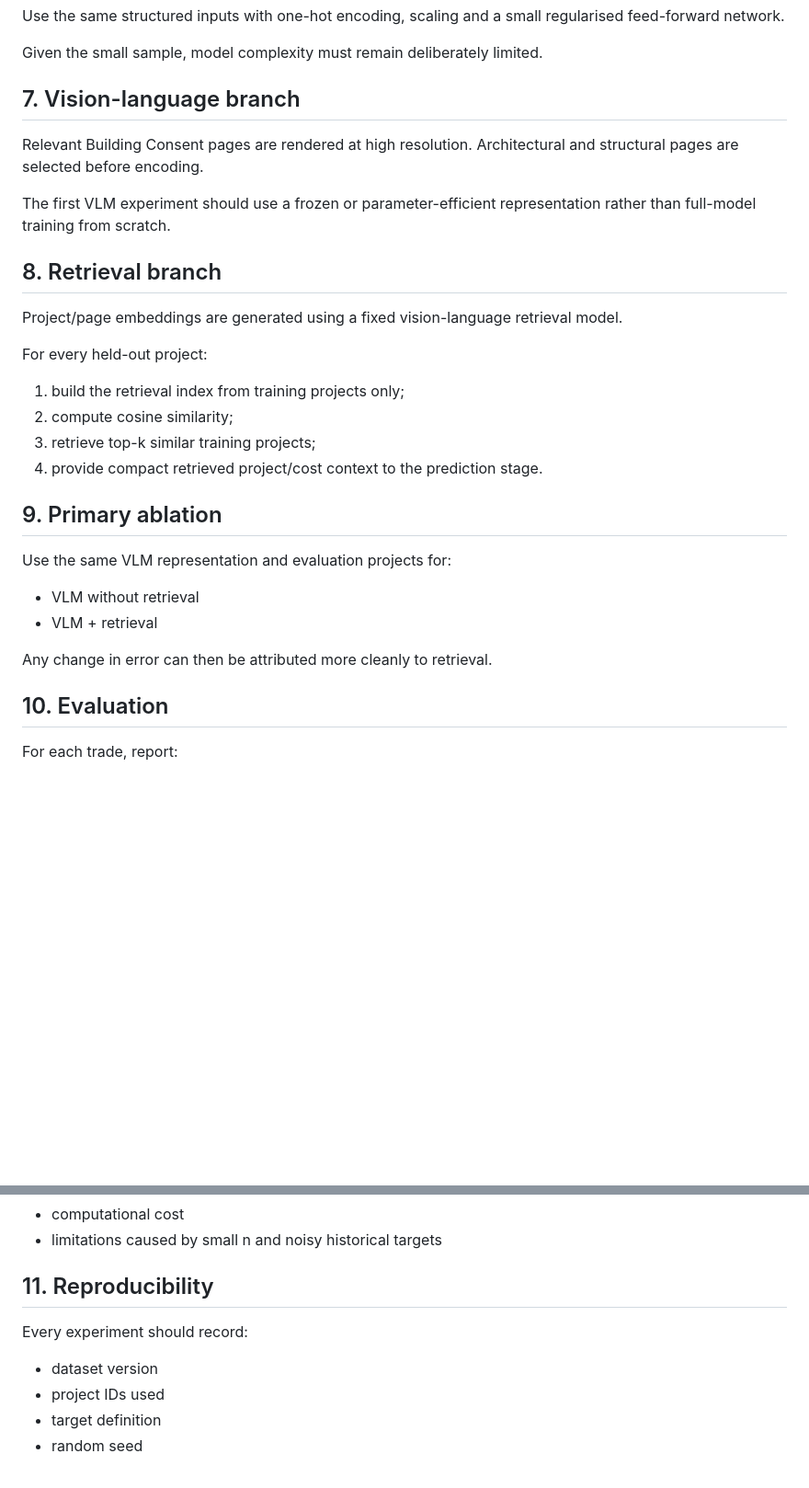
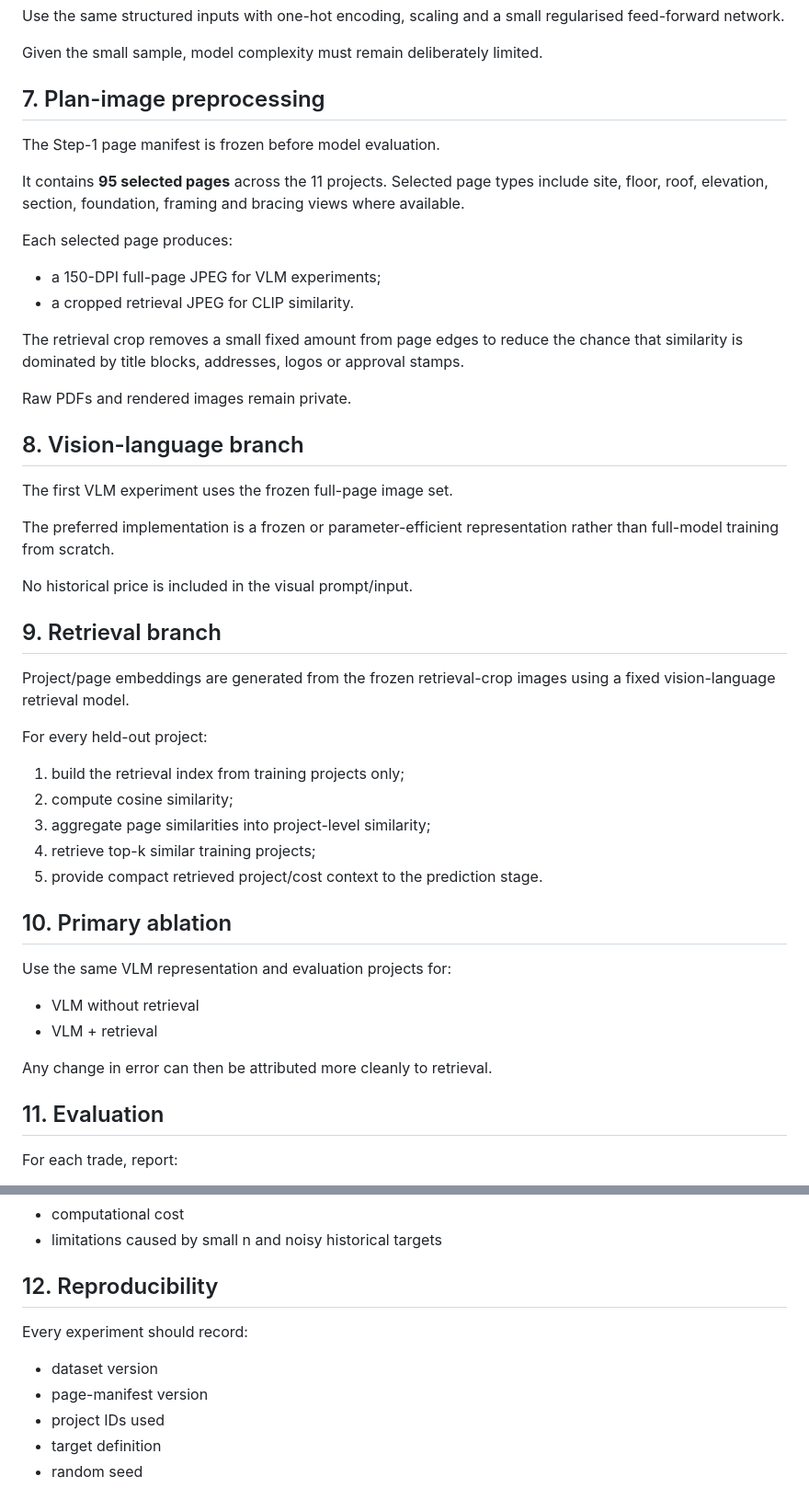
Before and after one commit to constructioncapstan/ConstructionGPT-COMPSCI764, a Markdown page: docs/experiment_protocol.md, 2 parts joined by grey strips. Shown at 92% size. Rendered like a GitHub page; blank space fills up the shorter version.

Commit message:
Freeze 95-page image preprocessing protocol

```diff
--- a/docs/experiment_protocol.md
+++ b/docs/experiment_protocol.md
@@ -62,24 +62,42 @@ Use the same structured inputs with one-hot encoding, scaling and a small regula
 
 Given the small sample, model complexity must remain deliberately limited.
 
-## 7. Vision-language branch
+## 7. Plan-image preprocessing
 
-Relevant Building Consent pages are rendered at high resolution. Architectural and structural pages are selected before encoding.
+The Step-1 page manifest is frozen before model evaluation.
 
-The first VLM experiment should use a frozen or parameter-efficient representation rather than full-model training from scratch.
+It contains **95 selected pages** across the 11 projects. Selected page types include site, floor, roof, elevation, section, foundation, framing and bracing views where available.
 
-## 8. Retrieval branch
+Each selected page produces:
 
-Project/page embeddings are generated using a fixed vision-language retrieval model.
+- a 150-DPI full-page JPEG for VLM experiments;
+- a cropped retrieval JPEG for CLIP similarity.
+
+The retrieval crop removes a small fixed amount from page edges to reduce the chance that similarity is dominated by title blocks, addresses, logos or approval stamps.
+
+Raw PDFs and rendered images remain private.
+
+## 8. Vision-language branch
+
+The first VLM experiment uses the frozen full-page image set.
+
+The preferred implementation is a frozen or parameter-efficient representation rather than full-model training from scratch.
+
+No historical price is included in the visual prompt/input.
+
+## 9. Retrieval branch
+
+Project/page embeddings are generated from the frozen retrieval-crop images using a fixed vision-language retrieval model.
 
 For every held-out project:
 
 1. build the retrieval index from training projects only;
 2. compute cosine similarity;
-3. retrieve top-k similar training projects;
-4. provide compact retrieved project/cost context to the prediction stage.
+3. aggregate page similarities into project-level similarity;
+4. retrieve top-k similar training projects;
+5. provide compact retrieved project/cost context to the prediction stage.
 
-## 9. Primary ablation
+## 10. Primary ablation
 
 Use the same VLM representation and evaluation projects for:
 
@@ -88,7 +106,7 @@ Use the same VLM representation and evaluation projects for:
 
 Any change in error can then be attributed more cleanly to retrieval.
 
-## 10. Evaluation
+## 11. Evaluation
 
 For each trade, report:
 
@@ -106,11 +124,12 @@ Also report:
 - computational cost
 - limitations caused by small n and noisy historical targets
 
-## 11. Reproducibility
+## 12. Reproducibility
 
 Every experiment should record:
 
 - dataset version
+- page-manifest version
 - project IDs used
 - target definition
 - random seed
```
